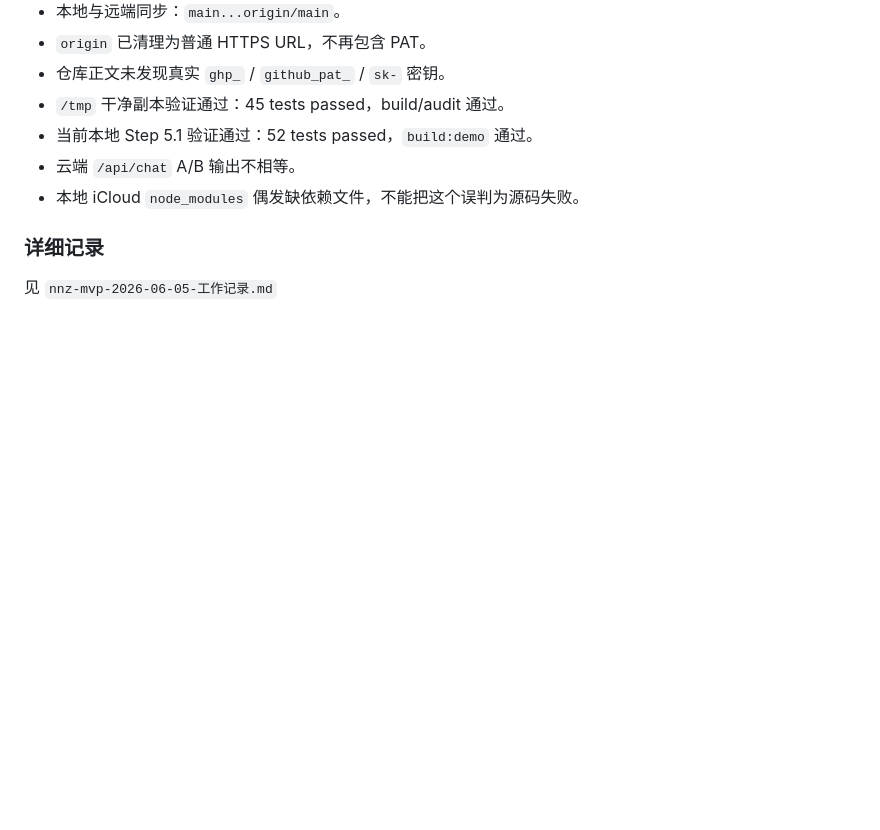
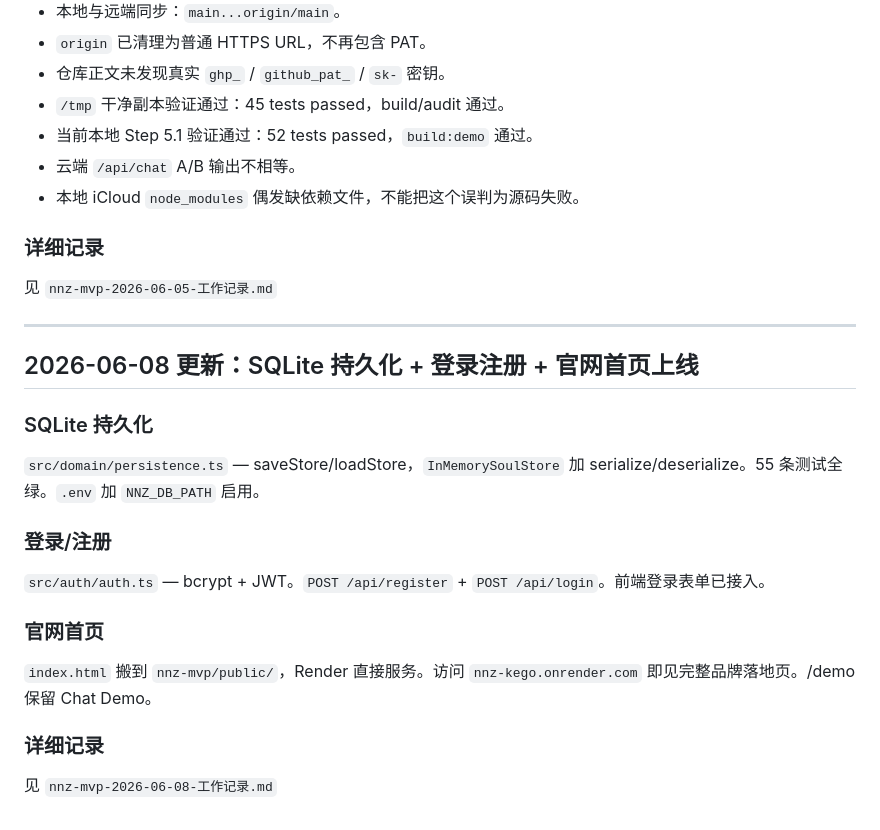
Before and after one commit to chaoshorizon316/nnz, a Markdown page: nnz-mvp-CURRENT-STATE.md, the part around the change. GitHub-like rendering; blank space fills up the shorter version.

Commit message:
docs: 2026-06-08 handoff + state update

```diff
--- a/nnz-mvp-CURRENT-STATE.md
+++ b/nnz-mvp-CURRENT-STATE.md
@@ -284,3 +284,23 @@ Step 5.1 已完成并通过云端 smoke。当前全内存 store，进程重启
 ### 详细记录
 
 见 `nnz-mvp-2026-06-05-工作记录.md`
+
+---
+
+## 2026-06-08 更新：SQLite 持久化 + 登录注册 + 官网首页上线
+
+### SQLite 持久化
+
+`src/domain/persistence.ts` — saveStore/loadStore，`InMemorySoulStore` 加 serialize/deserialize。55 条测试全绿。`.env` 加 `NNZ_DB_PATH` 启用。
+
+### 登录/注册
+
+`src/auth/auth.ts` — bcrypt + JWT。`POST /api/register` + `POST /api/login`。前端登录表单已接入。
+
+### 官网首页
+
+`index.html` 搬到 `nnz-mvp/public/`，Render 直接服务。访问 `nnz-kego.onrender.com` 即见完整品牌落地页。/demo 保留 Chat Demo。
+
+### 详细记录
+
+见 `nnz-mvp-2026-06-08-工作记录.md`
```
Also changed, not shown: nnz-mvp-2026-06-08-工作记录.md (added, +97 -0 lines).
